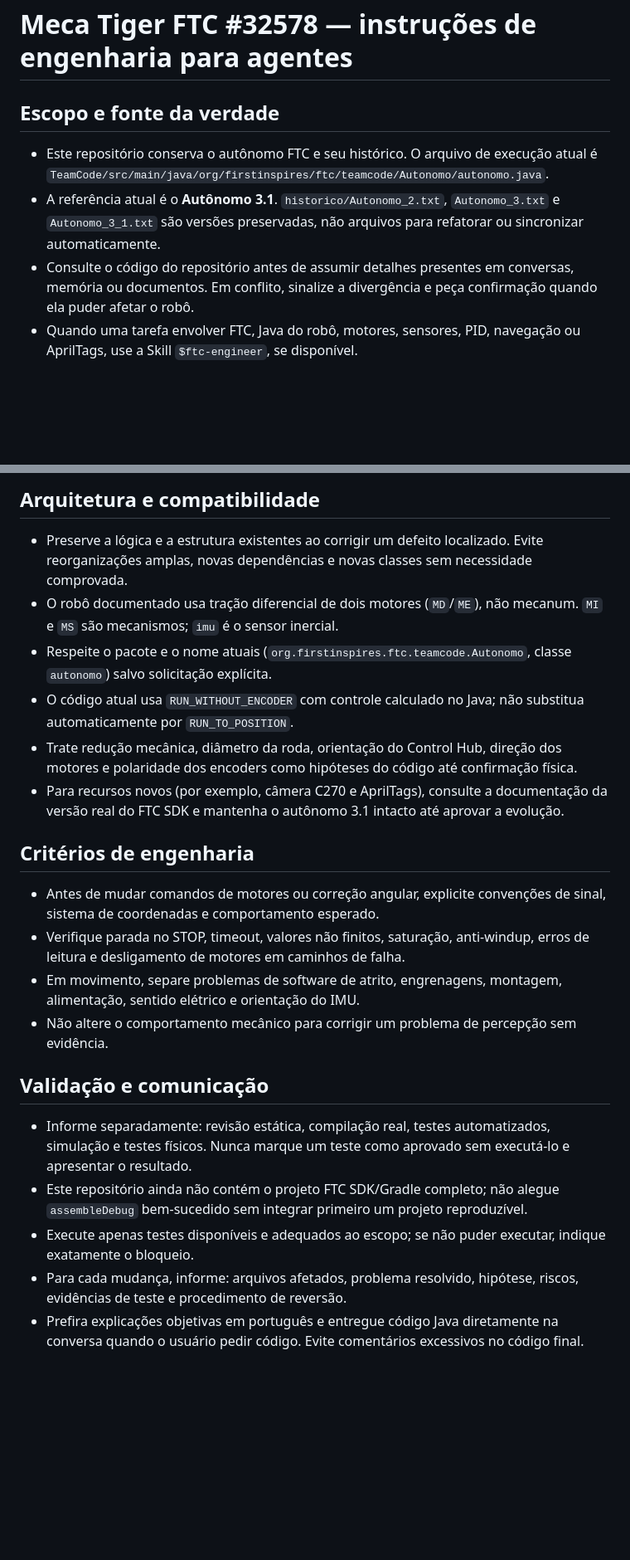
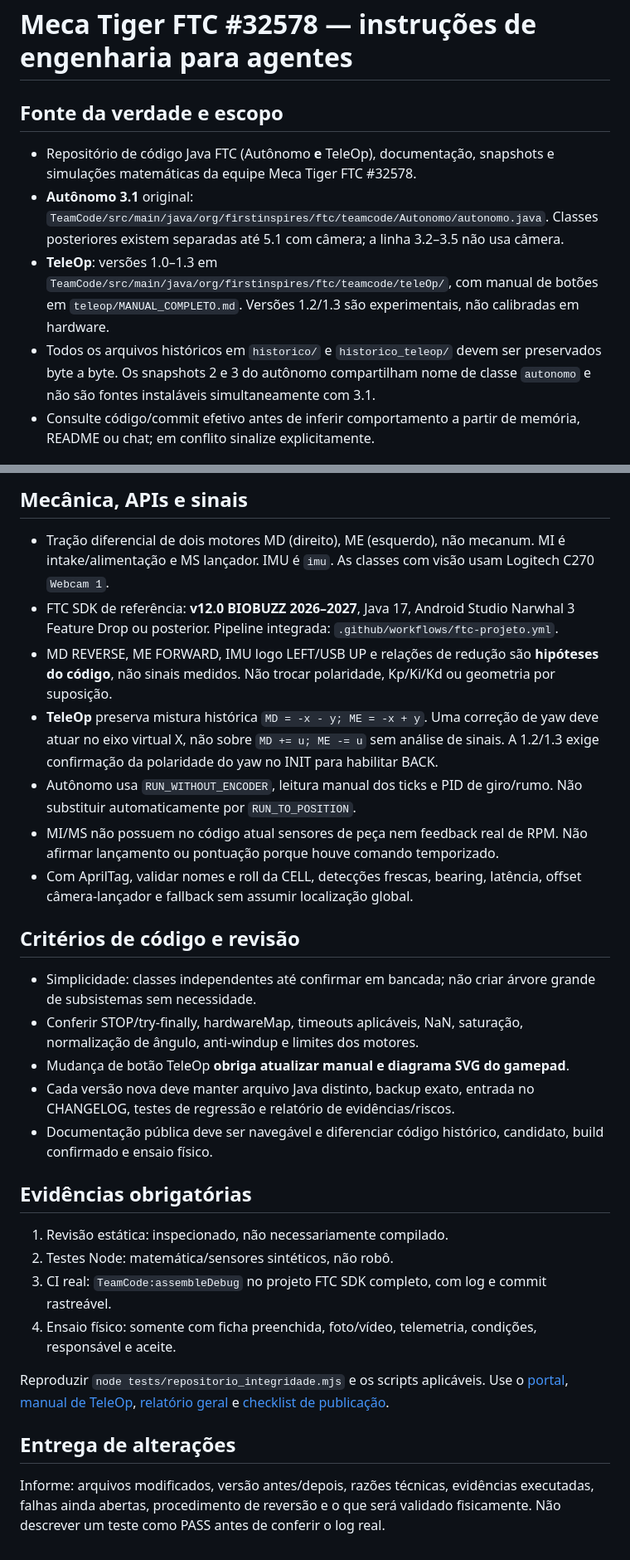
Before and after one commit to pabloinaciosilvestreinacio-collab/meca-tiger-autonomo, a Markdown page: AGENTS.md, 2 parts joined by grey strips. Shown at 83% size. GitHub-like rendering; blank space fills up the shorter version.

Commit message:
docs(engineering): atualizar AGENTS para Autonomo, TeleOp, FTC12 e publicacao segura

```diff
--- a/AGENTS.md
+++ b/AGENTS.md
@@ -1,8 +1,9 @@
 # Meca Tiger FTC #32578 — instruções de engenharia para agentes
 
-## Escopo e fonte da verdade
-- Este repositório conserva o autônomo FTC e seu histórico. O arquivo de execução atual é `TeamCode/src/main/java/org/firstinspires/ftc/teamcode/Autonomo/autonomo.java`.
-- A referência atual é o **Autônomo 3.1**. `historico/Autonomo_2.txt`, `Autonomo_3.txt` e `Autonomo_3_1.txt` são versões preservadas, não arquivos para refatorar ou sincronizar automaticamente.
-- Consulte o código do repositório antes de assumir detalhes presentes em conversas, memória ou documentos. Em conflito, sinalize a divergência e peça confirmação quando ela puder afetar o robô.
-- Quando uma tarefa envolver FTC, Java do robô, motores, sensores, PID, navegação ou AprilTags, use a Skill `$ftc-engineer`, se disponível.
+## Fonte da verdade e escopo
+- Repositório de código Java FTC (Autônomo **e** TeleOp), documentação, snapshots e simulações matemáticas da equipe Meca Tiger FTC #32578.
+- **Autônomo 3.1** original: `TeamCode/src/main/java/org/firstinspires/ftc/teamcode/Autonomo/autonomo.java`. Classes posteriores existem separadas até 5.1 com câmera; a linha 3.2–3.5 não usa câmera.
+- **TeleOp**: versões 1.0–1.3 em `TeamCode/src/main/java/org/firstinspires/ftc/teamcode/teleOp/`, com manual de botões em `teleop/MANUAL_COMPLETO.md`. Versões 1.2/1.3 são experimentais, não calibradas em hardware.
+- Todos os arquivos históricos em `historico/` e `historico_teleop/` devem ser preservados byte a byte. Os snapshots 2 e 3 do autônomo compartilham nome de classe `autonomo` e não são fontes instaláveis simultaneamente com 3.1.
+- Consulte código/commit efetivo antes de inferir comportamento a partir de memória, README ou chat; em conflito sinalize explicitamente.
 
@@ -15,21 +16,27 @@
 
-## Arquitetura e compatibilidade
-- Preserve a lógica e a estrutura existentes ao corrigir um defeito localizado. Evite reorganizações amplas, novas dependências e novas classes sem necessidade comprovada.
-- O robô documentado usa tração diferencial de dois motores (`MD`/`ME`), não mecanum. `MI` e `MS` são mecanismos; `imu` é o sensor inercial.
-- Respeite o pacote e o nome atuais (`org.firstinspires.ftc.teamcode.Autonomo`, classe `autonomo`) salvo solicitação explícita.
-- O código atual usa `RUN_WITHOUT_ENCODER` com controle calculado no Java; não substitua automaticamente por `RUN_TO_POSITION`.
-- Trate redução mecânica, diâmetro da roda, orientação do Control Hub, direção dos motores e polaridade dos encoders como hipóteses do código até confirmação física.
-- Para recursos novos (por exemplo, câmera C270 e AprilTags), consulte a documentação da versão real do FTC SDK e mantenha o autônomo 3.1 intacto até aprovar a evolução.
+## Mecânica, APIs e sinais
+- Tração diferencial de dois motores MD (direito), ME (esquerdo), não mecanum. MI é intake/alimentação e MS lançador. IMU é `imu`. As classes com visão usam Logitech C270 `Webcam 1`.
+- FTC SDK de referência: **v12.0 BIOBUZZ 2026–2027**, Java 17, Android Studio Narwhal 3 Feature Drop ou posterior. Pipeline integrada: `.github/workflows/ftc-projeto.yml`.
+- MD REVERSE, ME FORWARD, IMU logo LEFT/USB UP e relações de redução são **hipóteses do código**, não sinais medidos. Não trocar polaridade, Kp/Ki/Kd ou geometria por suposição.
+- **TeleOp** preserva mistura histórica `MD = -x - y; ME = -x + y`. Uma correção de yaw deve atuar no eixo virtual X, não sobre `MD += u; ME -= u` sem análise de sinais. A 1.2/1.3 exige confirmação da polaridade do yaw no INIT para habilitar BACK.
+- Autônomo usa `RUN_WITHOUT_ENCODER`, leitura manual dos ticks e PID de giro/rumo. Não substituir automaticamente por `RUN_TO_POSITION`.
+- MI/MS não possuem no código atual sensores de peça nem feedback real de RPM. Não afirmar lançamento ou pontuação porque houve comando temporizado.
+- Com AprilTag, validar nomes e roll da CELL, detecções frescas, bearing, latência, offset câmera-lançador e fallback sem assumir localização global.
 
-## Critérios de engenharia
-- Antes de mudar comandos de motores ou correção angular, explicite convenções de sinal, sistema de coordenadas e comportamento esperado.
-- Verifique parada no STOP, timeout, valores não finitos, saturação, anti-windup, erros de leitura e desligamento de motores em caminhos de falha.
-- Em movimento, separe problemas de software de atrito, engrenagens, montagem, alimentação, sentido elétrico e orientação do IMU.
-- Não altere o comportamento mecânico para corrigir um problema de percepção sem evidência.
+## Critérios de código e revisão
+- Simplicidade: classes independentes até confirmar em bancada; não criar árvore grande de subsistemas sem necessidade.
+- Conferir STOP/try-finally, hardwareMap, timeouts aplicáveis, NaN, saturação, normalização de ângulo, anti-windup e limites dos motores.
+- Mudança de botão TeleOp **obriga atualizar manual e diagrama SVG do gamepad**.
+- Cada versão nova deve manter arquivo Java distinto, backup exato, entrada no CHANGELOG, testes de regressão e relatório de evidências/riscos.
+- Documentação pública deve ser navegável e diferenciar código histórico, candidato, build confirmado e ensaio físico.
 
-## Validação e comunicação
-- Informe separadamente: revisão estática, compilação real, testes automatizados, simulação e testes físicos. Nunca marque um teste como aprovado sem executá-lo e apresentar o resultado.
-- Este repositório ainda não contém o projeto FTC SDK/Gradle completo; não alegue `assembleDebug` bem-sucedido sem integrar primeiro um projeto reproduzível.
-- Execute apenas testes disponíveis e adequados ao escopo; se não puder executar, indique exatamente o bloqueio.
-- Para cada mudança, informe: arquivos afetados, problema resolvido, hipótese, riscos, evidências de teste e procedimento de reversão.
-- Prefira explicações objetivas em português e entregue código Java diretamente na conversa quando o usuário pedir código. Evite comentários excessivos no código final.
+## Evidências obrigatórias
+1. Revisão estática: inspecionado, não necessariamente compilado.
+2. Testes Node: matemática/sensores sintéticos, não robô.
+3. CI real: `TeamCode:assembleDebug` no projeto FTC SDK completo, com log e commit rastreável.
+4. Ensaio físico: somente com ficha preenchida, foto/vídeo, telemetria, condições, responsável e aceite.
+
+Reproduzir `node tests/repositorio_integridade.mjs` e os scripts aplicáveis. Use o [portal](docs/README.md), [manual de TeleOp](teleop/MANUAL_COMPLETO.md), [relatório geral](RELATORIO_GERAL_VALIDACAO_SOFTWARE.md) e [checklist de publicação](docs/PUBLICACAO.md).
+
+## Entrega de alterações
+Informe: arquivos modificados, versão antes/depois, razões técnicas, evidências executadas, falhas ainda abertas, procedimento de reversão e o que será validado fisicamente. Não descrever um teste como PASS antes de conferir o log real.
```
Also changed, not shown: other parts of AGENTS.md (+6 -6 lines).
